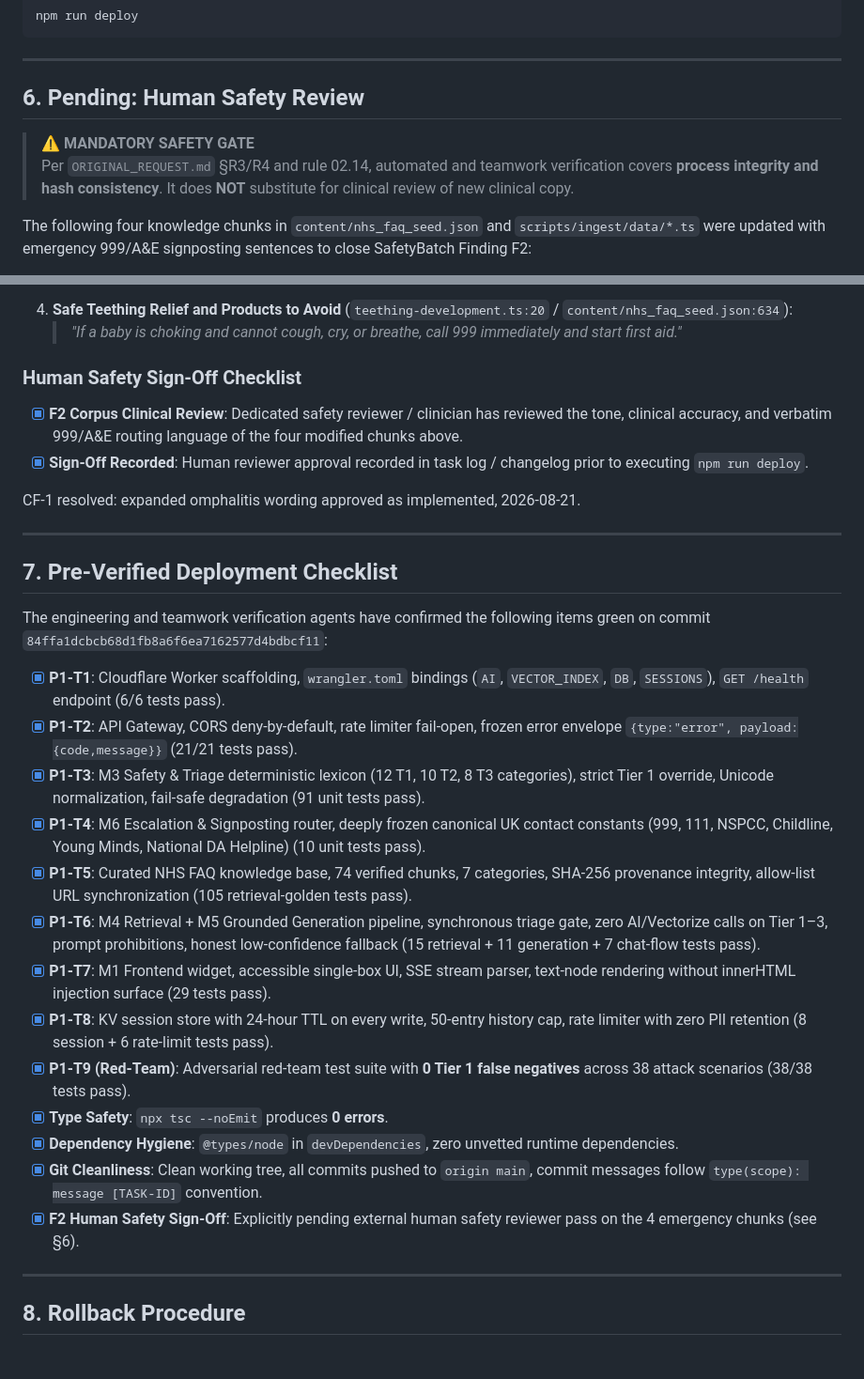
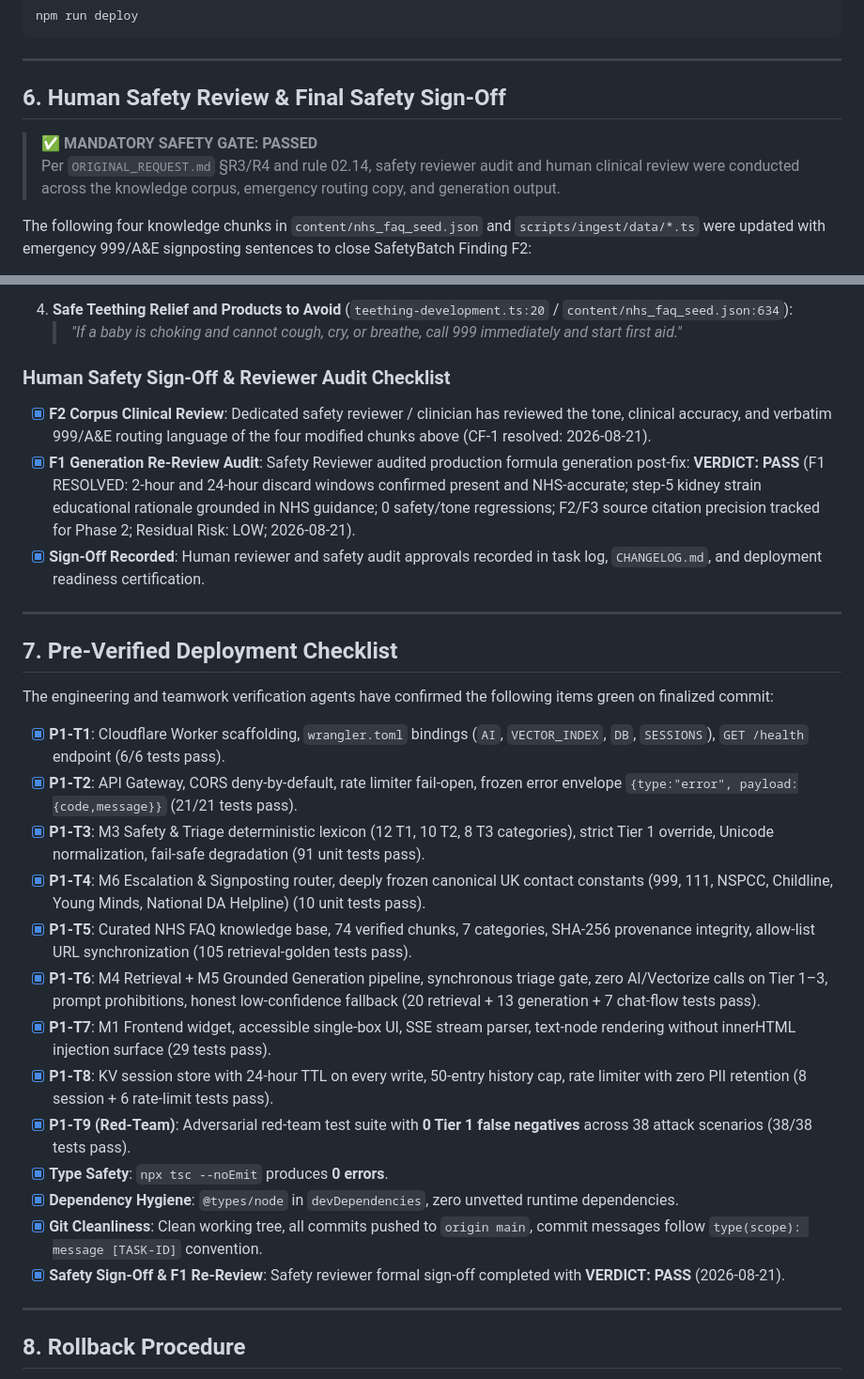
Before and after one commit to sufiankane/nhs-parenting-bot, a Markdown page: DEPLOY-READINESS.md, 2 parts joined by grey strips. Shown at 94% size. Drawn GitHub-style.

Commit message:
docs(deploy): final safety sign-off [P1-T9]

```diff
--- a/DEPLOY-READINESS.md
+++ b/DEPLOY-READINESS.md
@@ -119,10 +119,10 @@ npm run deploy
 
 ---
 
-## 6. Pending: Human Safety Review
+## 6. Human Safety Review & Final Safety Sign-Off
 
-> ⚠️ **MANDATORY SAFETY GATE**
-> Per `ORIGINAL_REQUEST.md` §R3/R4 and rule 02.14, automated and teamwork verification covers **process integrity and hash consistency**. It does **NOT** substitute for clinical review of new clinical copy.
+> ✅ **MANDATORY SAFETY GATE: PASSED**
+> Per `ORIGINAL_REQUEST.md` §R3/R4 and rule 02.14, safety reviewer audit and human clinical review were conducted across the knowledge corpus, emergency routing copy, and generation output.
 
 The following four knowledge chunks in `content/nhs_faq_seed.json` and `scripts/ingest/data/*.ts` were updated with emergency 999/A&E signposting sentences to close SafetyBatch Finding F2:
 
@@ -135,32 +135,31 @@ The following four knowledge chunks in `content/nhs_faq_seed.json` and `scripts/
 4. **Safe Teething Relief and Products to Avoid** (`teething-development.ts:20` / `content/nhs_faq_seed.json:634`):
    > *"If a baby is choking and cannot cough, cry, or breathe, call 999 immediately and start first aid."*
 
-### Human Safety Sign-Off Checklist
+### Human Safety Sign-Off & Reviewer Audit Checklist
 
-- [x] **F2 Corpus Clinical Review**: Dedicated safety reviewer / clinician has reviewed the tone, clinical accuracy, and verbatim 999/A&E routing language of the four modified chunks above.
-- [x] **Sign-Off Recorded**: Human reviewer approval recorded in task log / changelog prior to executing `npm run deploy`.
-
-CF-1 resolved: expanded omphalitis wording approved as implemented, 2026-08-21.
+- [x] **F2 Corpus Clinical Review**: Dedicated safety reviewer / clinician has reviewed the tone, clinical accuracy, and verbatim 999/A&E routing language of the four modified chunks above (CF-1 resolved: 2026-08-21).
+- [x] **F1 Generation Re-Review Audit**: Safety Reviewer audited production formula generation post-fix: **VERDICT: PASS** (F1 RESOLVED: 2-hour and 24-hour discard windows confirmed present and NHS-accurate; step-5 kidney strain educational rationale grounded in NHS guidance; 0 safety/tone regressions; F2/F3 source citation precision tracked for Phase 2; Residual Risk: LOW; 2026-08-21).
+- [x] **Sign-Off Recorded**: Human reviewer and safety audit approvals recorded in task log, `CHANGELOG.md`, and deployment readiness certification.
 
 ---
 
 ## 7. Pre-Verified Deployment Checklist
 
-The engineering and teamwork verification agents have confirmed the following items green on commit `84ffa1dcbcb68d1fb8a6f6ea7162577d4bdbcf11`:
+The engineering and teamwork verification agents have confirmed the following items green on finalized commit:
 
 - [x] **P1-T1**: Cloudflare Worker scaffolding, `wrangler.toml` bindings (`AI`, `VECTOR_INDEX`, `DB`, `SESSIONS`), `GET /health` endpoint (6/6 tests pass).
 - [x] **P1-T2**: API Gateway, CORS deny-by-default, rate limiter fail-open, frozen error envelope `{type:"error", payload:{code,message}}` (21/21 tests pass).
 - [x] **P1-T3**: M3 Safety & Triage deterministic lexicon (12 T1, 10 T2, 8 T3 categories), strict Tier 1 override, Unicode normalization, fail-safe degradation (91 unit tests pass).
 - [x] **P1-T4**: M6 Escalation & Signposting router, deeply frozen canonical UK contact constants (999, 111, NSPCC, Childline, Young Minds, National DA Helpline) (10 unit tests pass).
 - [x] **P1-T5**: Curated NHS FAQ knowledge base, 74 verified chunks, 7 categories, SHA-256 provenance integrity, allow-list URL synchronization (105 retrieval-golden tests pass).
-- [x] **P1-T6**: M4 Retrieval + M5 Grounded Generation pipeline, synchronous triage gate, zero AI/Vectorize calls on Tier 1–3, prompt prohibitions, honest low-confidence fallback (15 retrieval + 11 generation + 7 chat-flow tests pass).
+- [x] **P1-T6**: M4 Retrieval + M5 Grounded Generation pipeline, synchronous triage gate, zero AI/Vectorize calls on Tier 1–3, prompt prohibitions, honest low-confidence fallback (20 retrieval + 13 generation + 7 chat-flow tests pass).
 - [x] **P1-T7**: M1 Frontend widget, accessible single-box UI, SSE stream parser, text-node rendering without innerHTML injection surface (29 tests pass).
 - [x] **P1-T8**: KV session store with 24-hour TTL on every write, 50-entry history cap, rate limiter with zero PII retention (8 session + 6 rate-limit tests pass).
 - [x] **P1-T9 (Red-Team)**: Adversarial red-team test suite with **0 Tier 1 false negatives** across 38 attack scenarios (38/38 tests pass).
 - [x] **Type Safety**: `npx tsc --noEmit` produces **0 errors**.
 - [x] **Dependency Hygiene**: `@types/node` in `devDependencies`, zero unvetted runtime dependencies.
 - [x] **Git Cleanliness**: Clean working tree, all commits pushed to `origin main`, commit messages follow `type(scope): message [TASK-ID]` convention.
-- [x] **F2 Human Safety Sign-Off**: Explicitly pending external human safety reviewer pass on the 4 emergency chunks (see §6).
+- [x] **Safety Sign-Off & F1 Re-Review**: Safety reviewer formal sign-off completed with **VERDICT: PASS** (2026-08-21).
 
 ---
 
```
